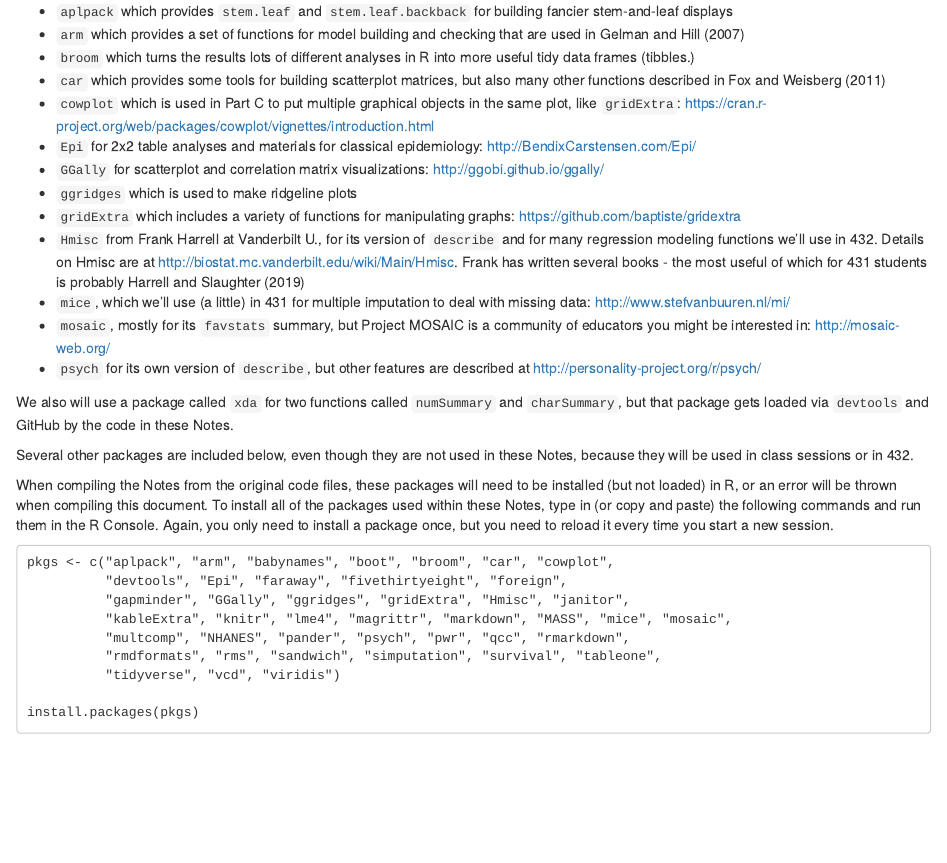
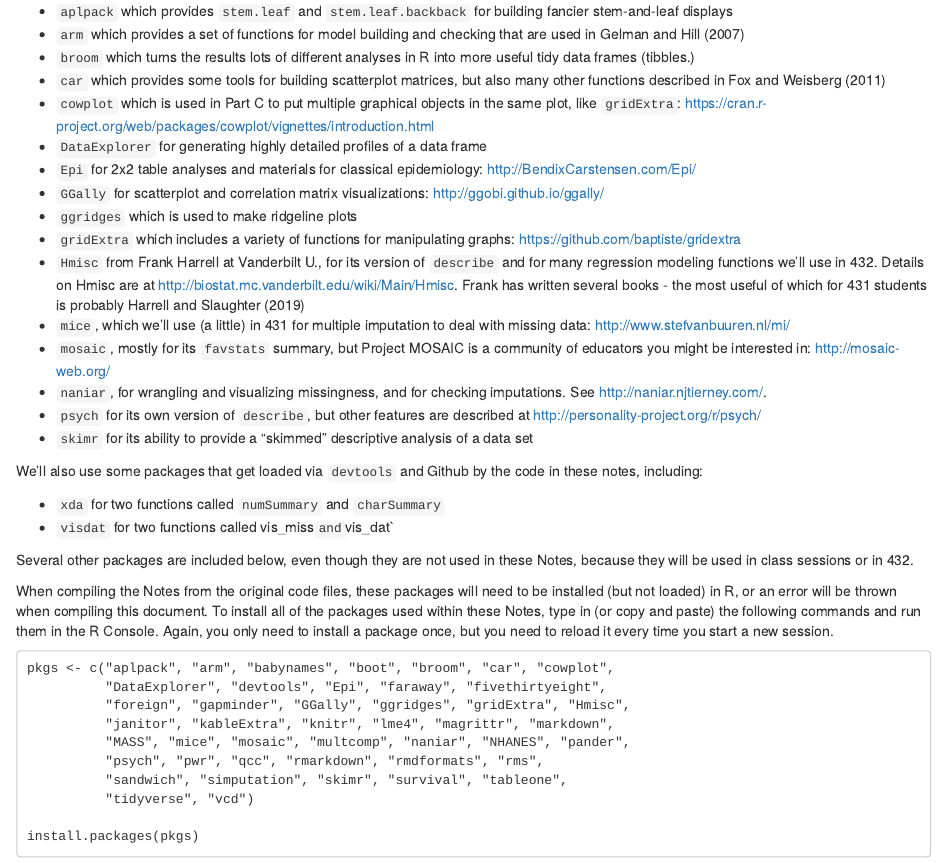
Before and after one commit to THOMASELOVE/2019-431-book, an R Markdown document (02_Rsetup.Rmd): the page in a window 1100 px wide, from 1010 px down. Rendered offline with R 4.5, knitr and Pandoc, with nearby package versions; drawn as R Markdown's standard HTML page in place of the format the file asks for.

Commit message:
Chapters 1-5

````diff
--- a/02_Rsetup.Rmd
+++ b/02_Rsetup.Rmd
@@ -50,6 +50,7 @@ I may also make use of functions in the following packages/libraries, but when I
 - `broom` which turns the results lots of different analyses in R into more useful tidy data frames (tibbles.)
 - `car` which provides some tools for building scatterplot matrices, but also many other functions described in @Fox-Weisberg
 - `cowplot` which is used in Part C to put multiple graphical objects in the same plot, like `gridExtra`: https://cran.r-project.org/web/packages/cowplot/vignettes/introduction.html
+- `DataExplorer` for generating highly detailed profiles of a data frame
 - `Epi` for 2x2 table analyses and materials for classical epidemiology: http://BendixCarstensen.com/Epi/
 - `GGally` for scatterplot and correlation matrix visualizations: http://ggobi.github.io/ggally/
 - `ggridges` which is used to make ridgeline plots
@@ -57,9 +58,15 @@ I may also make use of functions in the following packages/libraries, but when I
 - `Hmisc` from Frank Harrell at Vanderbilt U., for its version of `describe` and for many regression modeling functions we'll use in 432. Details on Hmisc are at http://biostat.mc.vanderbilt.edu/wiki/Main/Hmisc. Frank has written several books - the most useful of which for 431 students is probably @HarrellBBR
 - `mice`, which we'll use (a little) in 431 for multiple imputation to deal with missing data: http://www.stefvanbuuren.nl/mi/
 - `mosaic`, mostly for its `favstats` summary, but Project MOSAIC is a community of educators you might be interested in: http://mosaic-web.org/
+- `naniar`, for wrangling and visualizing missingness, and for checking imputations. See http://naniar.njtierney.com/.
 - `psych` for its own version of `describe`, but other features are described at http://personality-project.org/r/psych/
+- `skimr` for its ability to provide a "skimmed" descriptive analysis of a data set
 
-We also will use a package called `xda` for two functions called `numSummary` and `charSummary`, but that package gets loaded via `devtools` and GitHub by the code in these Notes.
+
+We'll also use some packages that get loaded via `devtools` and Github by the code in these notes, including:
+
+- `xda` for two functions called `numSummary` and `charSummary`
+- `visdat` for two functions called vis_miss` and `vis_dat`
 
 Several other packages are included below, even though they are not used in these Notes, because they will be used in class sessions or in 432.
 
@@ -67,12 +74,13 @@ When compiling the Notes from the original code files, these packages will need
 
 ```
 pkgs <- c("aplpack", "arm", "babynames", "boot", "broom", "car", "cowplot",
-          "devtools", "Epi", "faraway", "fivethirtyeight", "foreign",
-          "gapminder", "GGally", "ggridges", "gridExtra", "Hmisc", "janitor",
-          "kableExtra", "knitr", "lme4", "magrittr", "markdown", "MASS", "mice", "mosaic",
-          "multcomp", "NHANES", "pander", "psych", "pwr", "qcc", "rmarkdown",
-          "rmdformats", "rms", "sandwich", "simputation", "survival", "tableone",
-          "tidyverse", "vcd", "viridis")
+          "DataExplorer", "devtools", "Epi", "faraway", "fivethirtyeight",
+          "foreign", "gapminder", "GGally", "ggridges", "gridExtra", "Hmisc",
+          "janitor", "kableExtra", "knitr", "lme4", "magrittr", "markdown",
+          "MASS", "mice", "mosaic", "multcomp", "naniar", "NHANES", "pander",
+          "psych", "pwr", "qcc", "rmarkdown", "rmdformats", "rms",
+          "sandwich", "simputation", "skimr", "survival", "tableone",
+          "tidyverse", "vcd")
 
 install.packages(pkgs)
 ```
````
Also changed, not shown: 04_datastructureandtypes.Rmd (+26 -0 lines), 05_summarizing_quantities.Rmd (renamed from _05_summarizing_quantities.Rmd, +16 -0 lines), docs/search_index.json, report.html (added), 11 other files.
